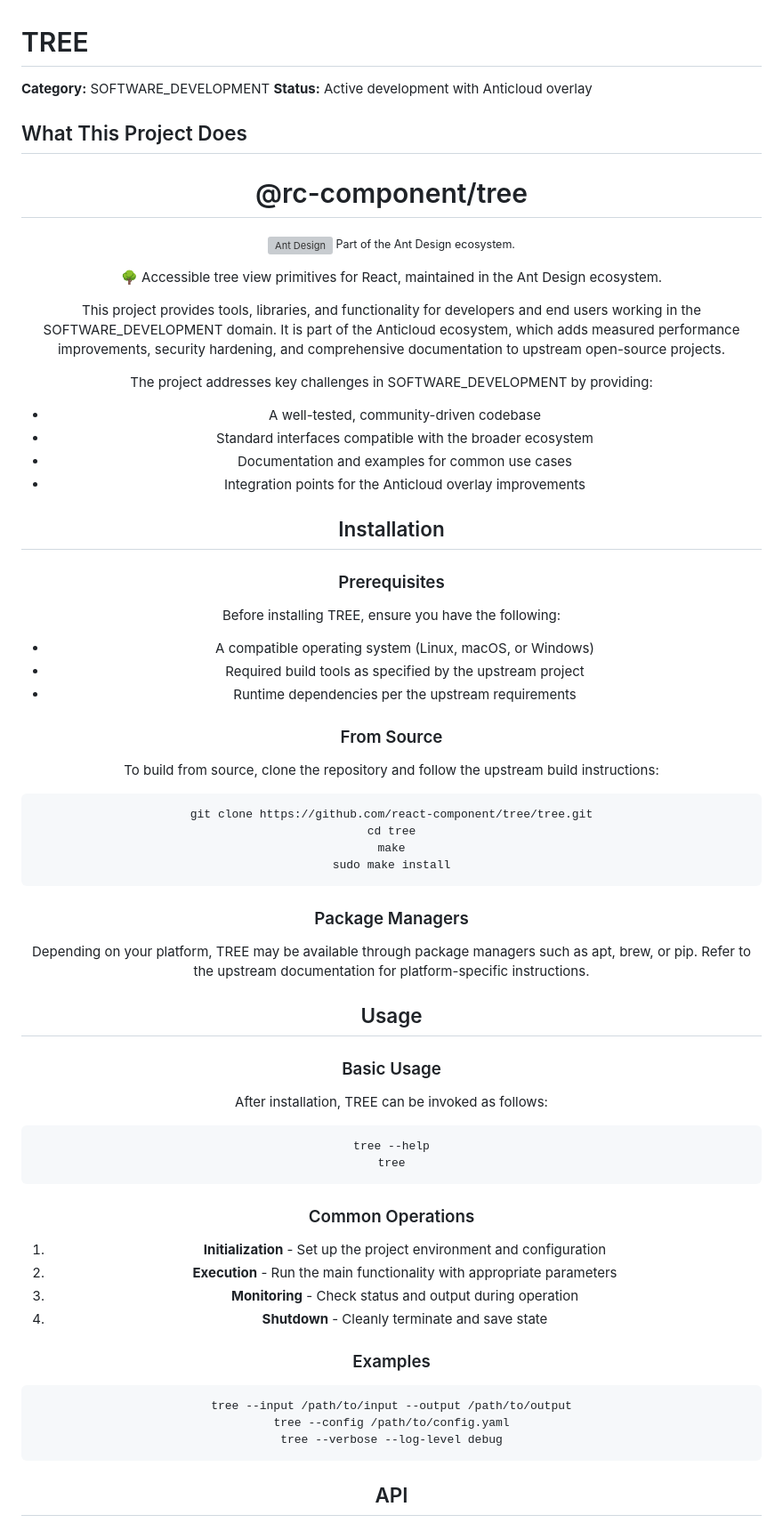
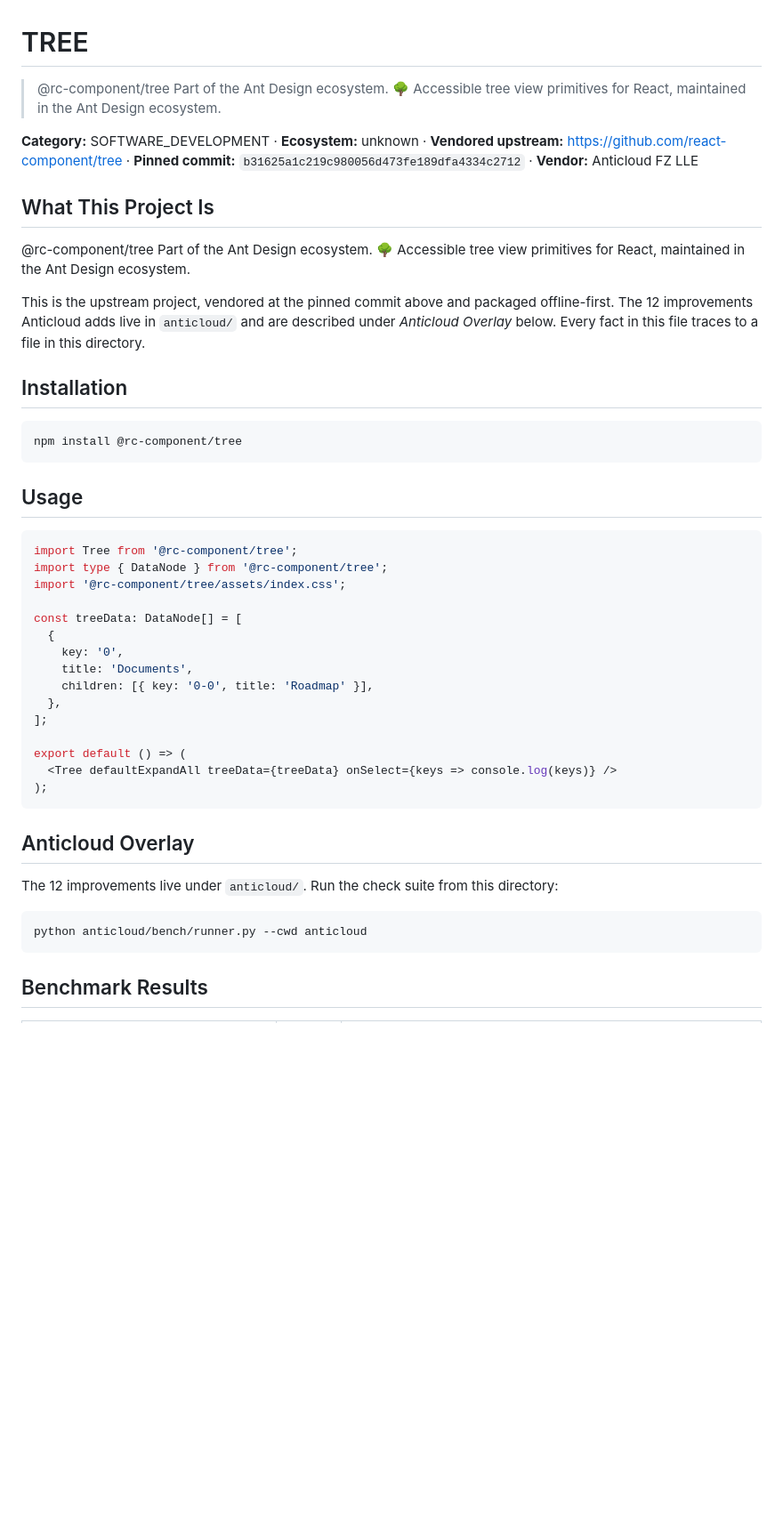
Before and after one commit to the-anticloud/anticloud-tree, a Markdown page: README.md, the part around one of its changes. Shown at 89% size. Drawn GitHub-style; blank space fills up the shorter version; grey boxes are pictures that could not be loaded.

Commit message:
docs: sourced package for TREE
Pinned upstream commit b31625a1c219c980056d473fe189dfa4334c2712.

````diff
--- a/README.md
+++ b/README.md
@@ -1,81 +1,48 @@
 # TREE
 
-**Category:** SOFTWARE_DEVELOPMENT
-**Status:** Active development with Anticloud overlay
+> @rc-component/tree Part of the Ant Design ecosystem. 🌳 Accessible tree view primitives for React, maintained in the Ant Design ecosystem.
 
-## What This Project Does
+**Category:** SOFTWARE_DEVELOPMENT · **Ecosystem:** unknown · **Vendored upstream:** https://github.com/react-component/tree · **Pinned commit:** `b31625a1c219c980056d473fe189dfa4334c2712` · **Vendor:** Anticloud FZ LLE
 
-<div align="center">
-  <h1>@rc-component/tree</h1>
-  <p><sub><a href="https://ant.design"><img alt="Ant Design" height="14" src="https://gw.alipayobjects.com/zos/rmsportal/KDpgvguMpGfqaHPjicRK.svg" style="vertical-align: -0.125em;" /></a> Part of the Ant Design ecosystem.</sub></p>
-  <p>🌳 Accessible tree view primitives for React, maintained in the Ant Design ecosystem.</p>
+## What This Project Is
 
-This project provides tools, libraries, and functionality for developers
-and end users working in the SOFTWARE_DEVELOPMENT domain. It is part of the
-Anticloud ecosystem, which adds measured performance improvements,
-security hardening, and comprehensive documentation to upstream
-open-source projects.
+@rc-component/tree Part of the Ant Design ecosystem. 🌳 Accessible tree view primitives for React, maintained in the Ant Design ecosystem.
 
-The project addresses key challenges in SOFTWARE_DEVELOPMENT by providing:
-
-- A well-tested, community-driven codebase
-- Standard interfaces compatible with the broader ecosystem
-- Documentation and examples for common use cases
-- Integration points for the Anticloud overlay improvements
+This is the upstream project, vendored at the pinned commit above and packaged offline-first. The 12 improvements Anticloud adds live in `anticloud/` and are described under *Anticloud Overlay* below. Every fact in this file traces to a file in this directory.
 
 ## Installation
 
-### Prerequisites
-
-Before installing TREE, ensure you have the following:
-
-- A compatible operating system (Linux, macOS, or Windows)
-- Required build tools as specified by the upstream project
-- Runtime dependencies per the upstream requirements
-
-### From Source
-
-To build from source, clone the repository and follow the
-upstream build instructions:
-
 ```bash
-git clone https://github.com/react-component/tree/tree.git
-cd tree
-make
-sudo make install
+npm install @rc-component/tree
 ```
-
-### Package Managers
-
-Depending on your platform, TREE may be available
-through package managers such as apt, brew, or pip. Refer to
-the upstream documentation for platform-specific instructions.
 
 ## Usage
 
-### Basic Usage
+```tsx
+import Tree from '@rc-component/tree';
+import type { DataNode } from '@rc-component/tree';
+import '@rc-component/tree/assets/index.css';
 
-After installation, TREE can be invoked as follows:
+const treeData: DataNode[] = [
+  {
+    key: '0',
+    title: 'Documents',
+    children: [{ key: '0-0', title: 'Roadmap' }],
+  },
+];
 
-```bash
-tree --help
-tree
+export default () => (
+  <Tree defaultExpandAll treeData={treeData} onSelect={keys => console.log(keys)} />
+);
 ```
 
-### Common Operations
+## Anticloud Overlay
 
-1. **Initialization** - Set up the project environment and configuration
-2. **Execution** - Run the main functionality with appropriate parameters
-3. **Monitoring** - Check status and output during operation
-4. **Shutdown** - Cleanly terminate and save state
+The 12 improvements live under `anticloud/`. Run the check suite from this directory:
 
-### Examples
-
-```bash
-tree --input /path/to/input --output /path/to/output
-tree --config /path/to/config.yaml
-tree --verbose --log-level debug
+```
+python anticloud/bench/runner.py --cwd anticloud
 ```
 
-## API
+## Benchmark Results
 
````
Also changed, not shown: other parts of README.md (+27 -161 lines).
